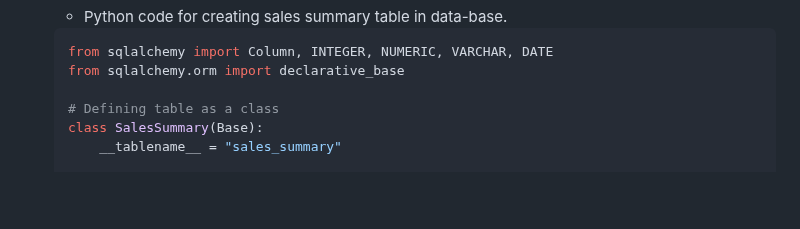
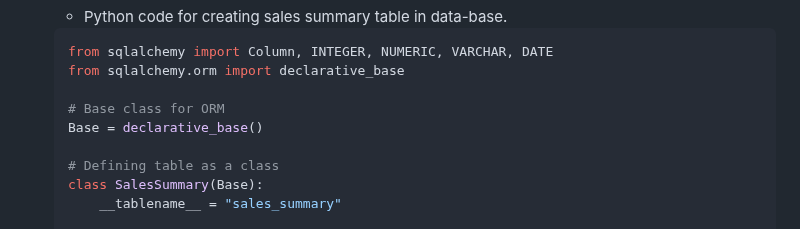
Before and after one commit to hemant4dsci/retail_e-commerce_sales_analytics, a Markdown page: README.md, the part around the change. Drawn GitHub-style; blank space fills up the shorter version.

```diff
--- a/README.md
+++ b/README.md
@@ -197,6 +197,9 @@ The project workflow is organized into the following steps:
     from sqlalchemy import Column, INTEGER, NUMERIC, VARCHAR, DATE
     from sqlalchemy.orm import declarative_base
 
+    # Base class for ORM
+    Base = declarative_base()
+
     # Defining table as a class
     class SalesSummary(Base):
         __tablename__ = "sales_summary"
```
